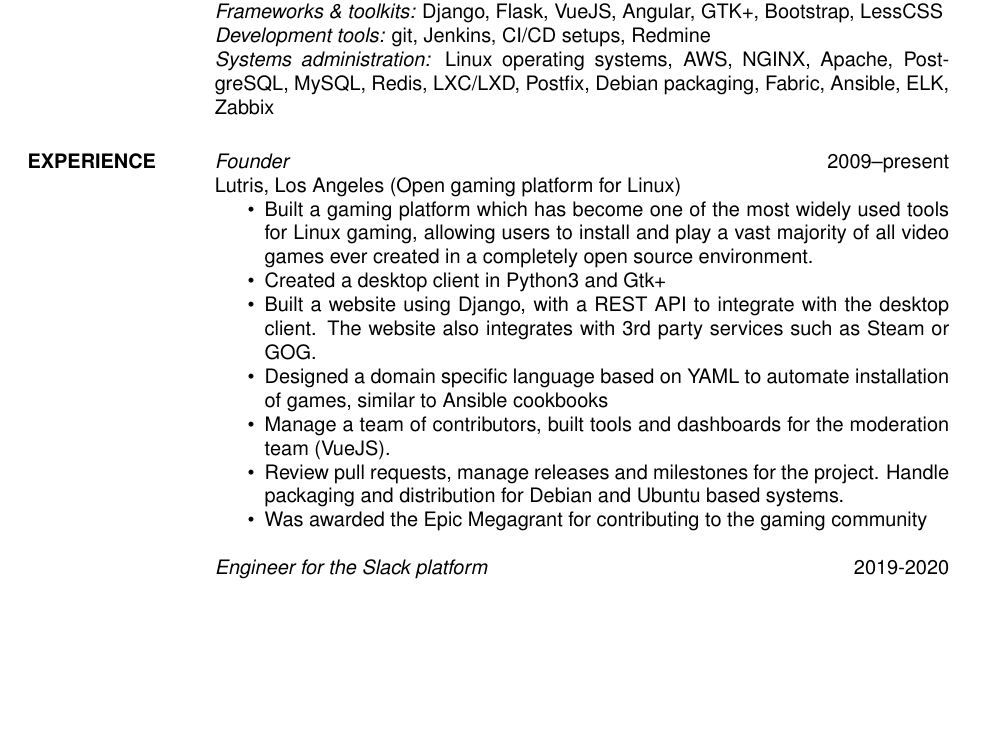
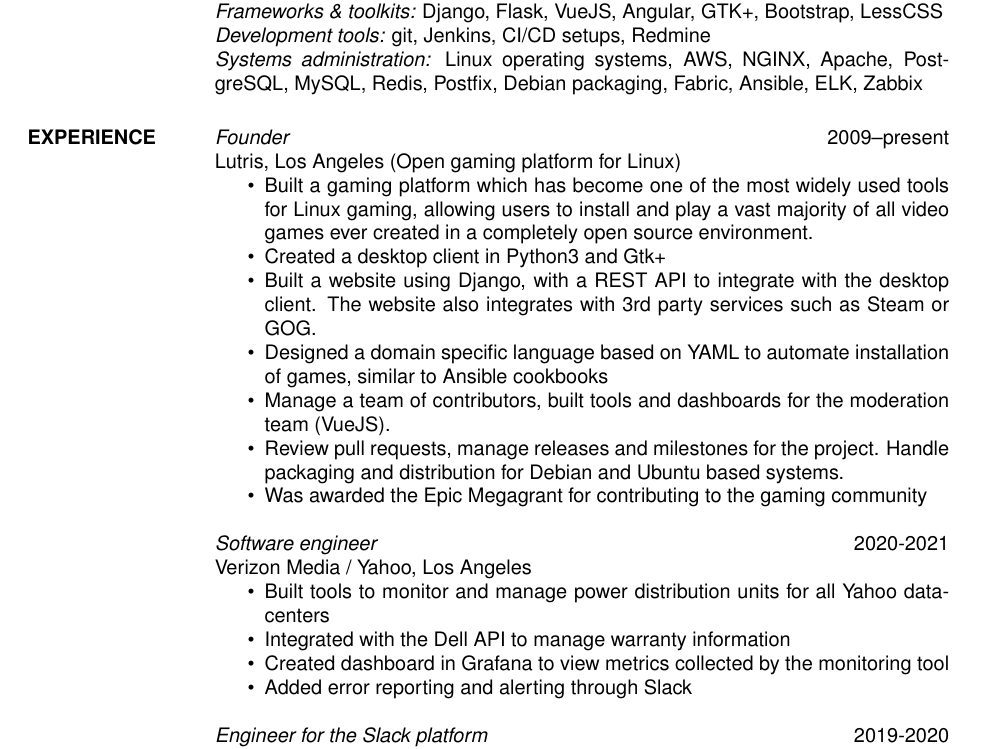
Before and after one commit to strycore/resume, a LaTeX CV (res9a.tex): part of page 1 of 3, cut so that both start at the same text, the shorter picture padded with empty space. Compiled offline with pdfLaTeX.

Commit message:
Add Yahoo experience

```diff
--- a/res9a.tex
+++ b/res9a.tex
@@ -27,7 +27,7 @@
 {\sl Frameworks \& toolkits:\/} Django, Flask, VueJS, Angular, GTK+, Bootstrap, LessCSS\\
 {\sl Development tools:\/} git, Jenkins, CI/CD setups, Redmine\\
 {\sl Systems administration:\/} Linux operating systems, AWS, NGINX, Apache,
-PostgreSQL, MySQL, Redis, LXC/LXD, Postfix, Debian packaging, Fabric, Ansible, ELK, Zabbix
+PostgreSQL, MySQL, Redis, Postfix, Debian packaging, Fabric, Ansible, ELK, Zabbix
 
 \section{EXPERIENCE}
 
@@ -42,6 +42,15 @@
 \item Manage a team of contributors, built tools and dashboards for the moderation team (VueJS).
 \item Review pull requests, manage releases and milestones for the project. Handle packaging and distribution for Debian and Ubuntu based systems.
 \item Was awarded the Epic Megagrant for contributing to the gaming community
+\end{itemize}
+
+{\sl Software engineer\/} \hfill 2020-2021\\
+Verizon Media / Yahoo, Los Angeles
+\begin{itemize} \itemsep -2pt
+\item Built tools to monitor and manage power distribution units for all Yahoo datacenters
+\item Integrated with the Dell API to manage warranty information
+\item Created dashboard in Grafana to view metrics collected by the monitoring tool
+\item Added error reporting and alerting through Slack
 \end{itemize}
 
 {\sl Engineer for the Slack platform\/} \hfill 2019-2020\\
```
